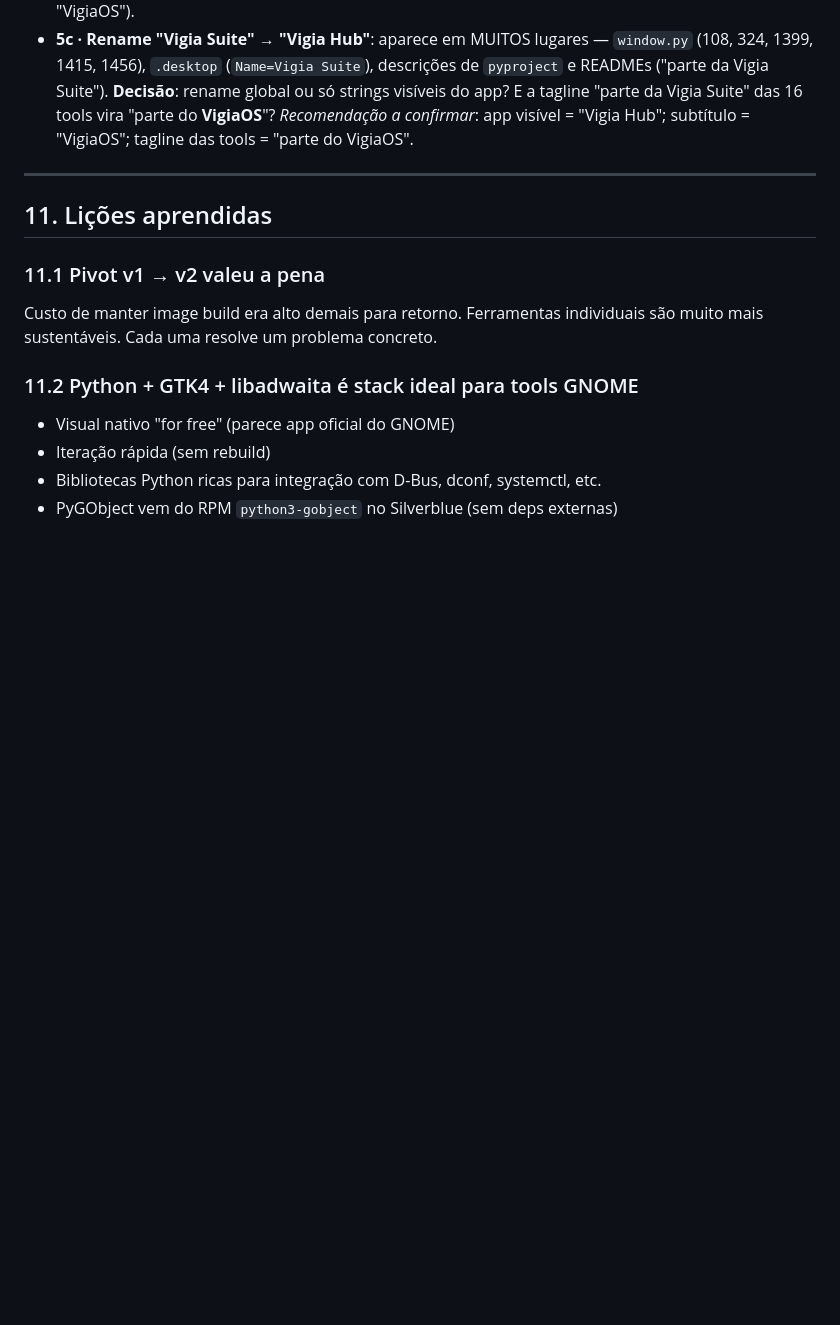
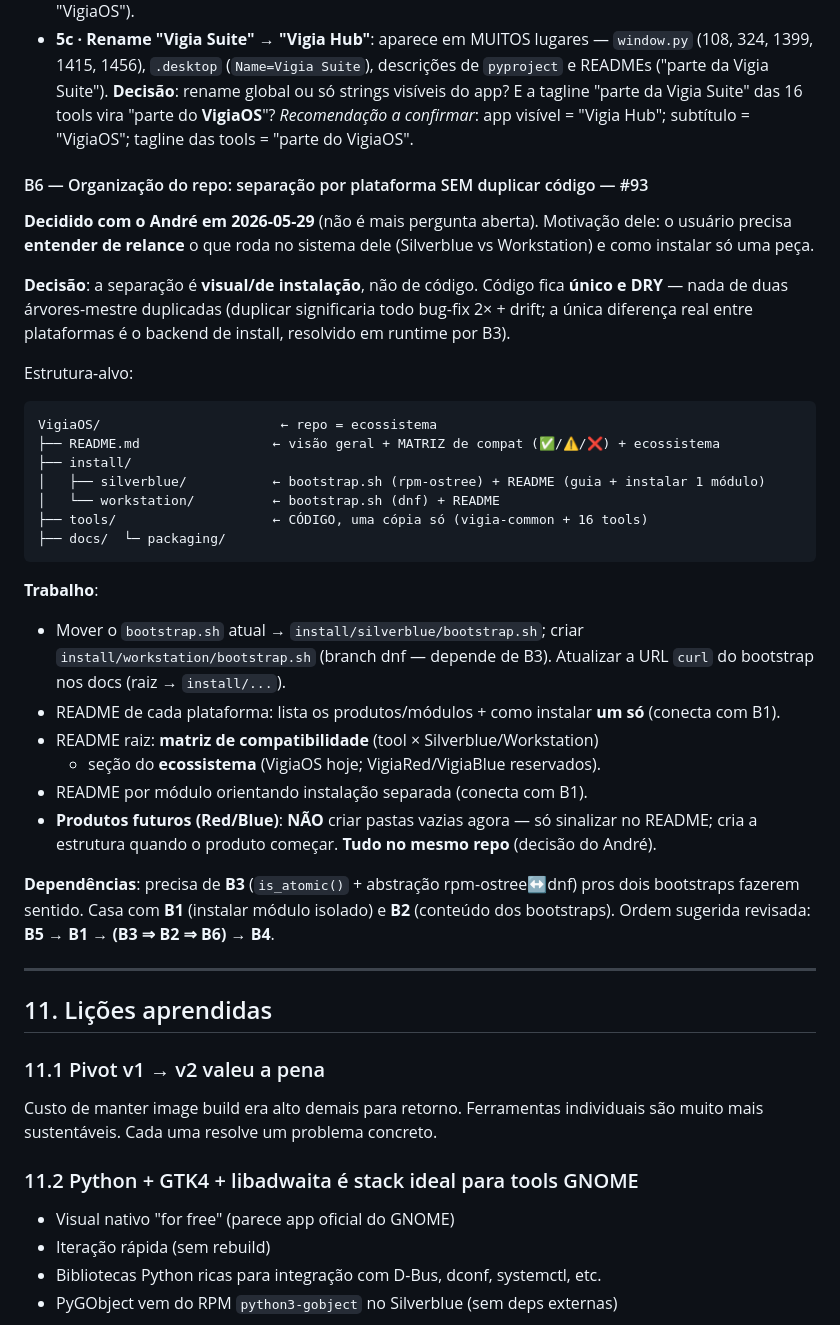
Before and after one commit to andre28abr/VigiaOS, a Markdown page: DEVELOPMENT.md, the part around the change. GitHub-like rendering; blank space fills up the shorter version.

Commit message:
Docs: B6 — reorg do repo por plataforma sem duplicar codigo (#93)
Decisao com o Andre (2026-05-29): separacao Silverblue/Workstation e'
visual/de instalacao, NAO de codigo. Codigo fica unico/DRY em tools/;
criar install/silverblue/ + install/workstation/ (cada um com bootstrap
+ README), matriz de compat no README raiz, READMEs por modulo. Red/Blue
so' sinalizados (criar quando comecarem), tudo no mesmo repo. Depende de
B3. Adiciona ordem sugerida revisada do backlog.

Co-Authored-By: Claude Opus 4.7 <noreply@anthropic.com>

````diff
--- a/DEVELOPMENT.md
+++ b/DEVELOPMENT.md
@@ -1996,6 +1996,47 @@ podem ser redundantes. "Verificar com calma."
   **VigiaOS**"? *Recomendação a confirmar*: app visível = "Vigia Hub";
   subtítulo = "VigiaOS"; tagline das tools = "parte do VigiaOS".
 
+#### B6 — Organização do repo: separação por plataforma SEM duplicar código — #93
+
+**Decidido com o André em 2026-05-29** (não é mais pergunta aberta).
+Motivação dele: o usuário precisa **entender de relance** o que roda no
+sistema dele (Silverblue vs Workstation) e como instalar só uma peça.
+
+**Decisão**: a separação é **visual/de instalação**, não de código.
+Código fica **único e DRY** — nada de duas árvores-mestre duplicadas
+(duplicar significaria todo bug-fix 2× + drift; a única diferença real
+entre plataformas é o backend de install, resolvido em runtime por B3).
+
+Estrutura-alvo:
+
+```
+VigiaOS/                       ← repo = ecossistema
+├── README.md                 ← visão geral + MATRIZ de compat (✅/⚠️/❌) + ecossistema
+├── install/
+│   ├── silverblue/           ← bootstrap.sh (rpm-ostree) + README (guia + instalar 1 módulo)
+│   └── workstation/          ← bootstrap.sh (dnf) + README
+├── tools/                    ← CÓDIGO, uma cópia só (vigia-common + 16 tools)
+├── docs/  └─ packaging/
+```
+
+**Trabalho**:
+- Mover o `bootstrap.sh` atual → `install/silverblue/bootstrap.sh`;
+  criar `install/workstation/bootstrap.sh` (branch dnf — depende de B3).
+  Atualizar a URL `curl` do bootstrap nos docs (raiz → `install/...`).
+- README de cada plataforma: lista os produtos/módulos + como instalar
+  **um só** (conecta com B1).
+- README raiz: **matriz de compatibilidade** (tool × Silverblue/Workstation)
+  + seção do **ecossistema** (VigiaOS hoje; VigiaRed/VigiaBlue reservados).
+- README por módulo orientando instalação separada (conecta com B1).
+- **Produtos futuros (Red/Blue)**: **NÃO** criar pastas vazias agora —
+  só sinalizar no README; cria a estrutura quando o produto começar.
+  **Tudo no mesmo repo** (decisão do André).
+
+**Dependências**: precisa de **B3** (`is_atomic()` + abstração
+rpm-ostree↔dnf) pros dois bootstraps fazerem sentido. Casa com **B1**
+(instalar módulo isolado) e **B2** (conteúdo dos bootstraps). Ordem
+sugerida revisada: **B5 → B1 → (B3 ⇒ B2 ⇒ B6) → B4**.
+
 ---
 
 ## 11. Lições aprendidas
````
